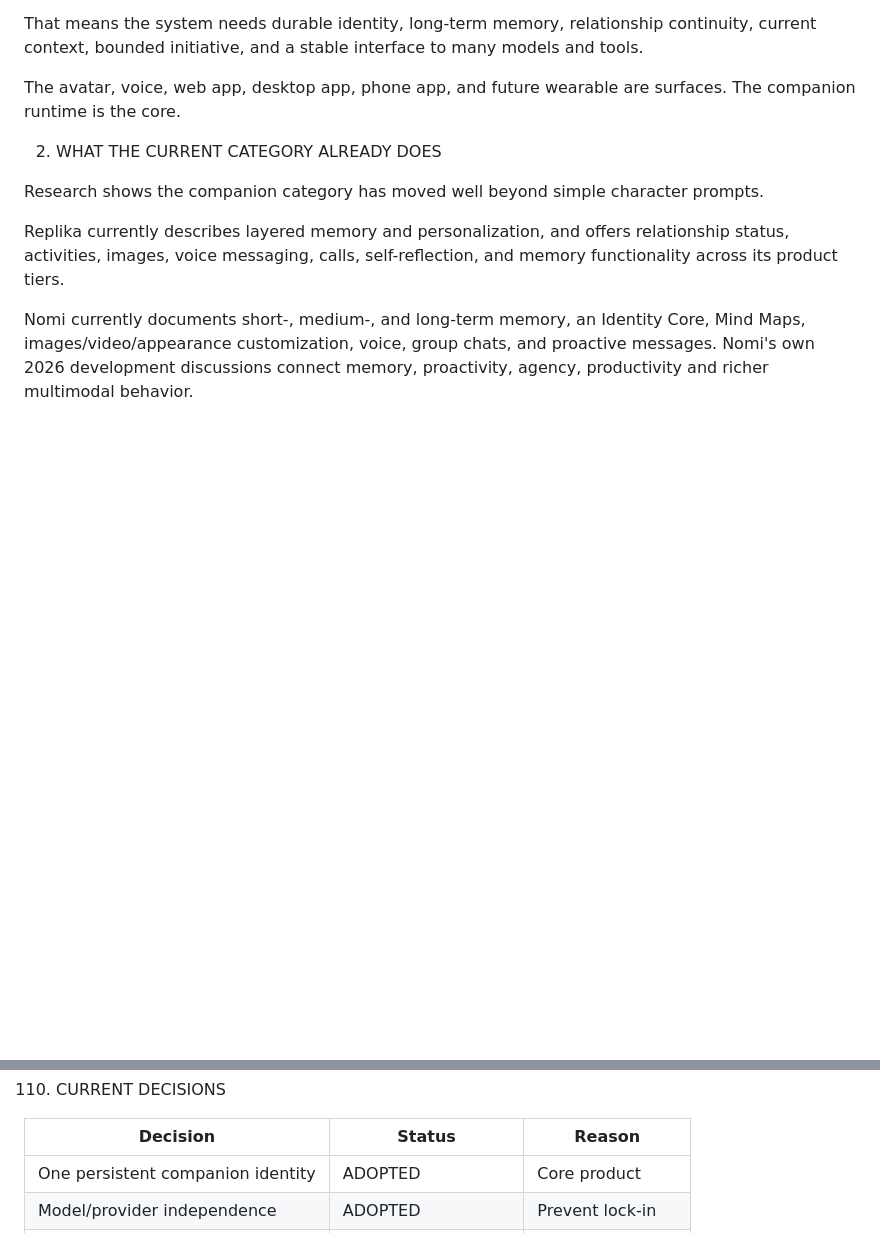
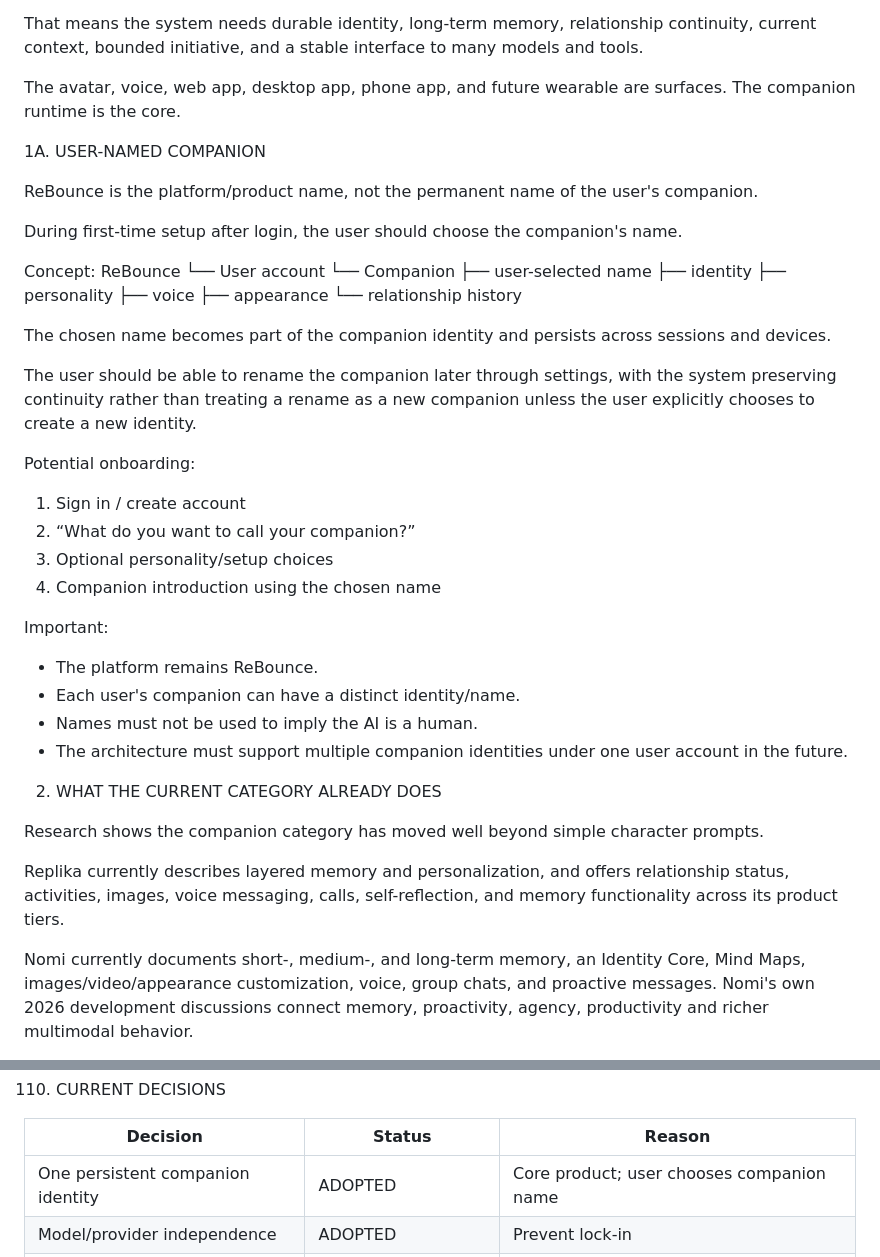
Before and after one commit to trmv2007-bot/rebounce, a Markdown page: REBOUNCE_MASTER_PLAN.md, 2 parts joined by grey strips. Rendered like a GitHub page; blank space fills up the shorter version.

Commit message:
docs: add user-named companion identity

```diff
--- a/REBOUNCE_MASTER_PLAN.md
+++ b/REBOUNCE_MASTER_PLAN.md
@@ -51,6 +51,40 @@ ReBounce should feel like the same companion today, next week, and months later.
 That means the system needs durable identity, long-term memory, relationship continuity, current context, bounded initiative, and a stable interface to many models and tools.
 
 The avatar, voice, web app, desktop app, phone app, and future wearable are surfaces. The companion runtime is the core.
+
+
+1A. USER-NAMED COMPANION
+
+ReBounce is the platform/product name, not the permanent name of the user's companion.
+
+During first-time setup after login, the user should choose the companion's name.
+
+Concept:
+ReBounce
+  └── User account
+       └── Companion
+            ├── user-selected name
+            ├── identity
+            ├── personality
+            ├── voice
+            ├── appearance
+            └── relationship history
+
+The chosen name becomes part of the companion identity and persists across sessions and devices.
+
+The user should be able to rename the companion later through settings, with the system preserving continuity rather than treating a rename as a new companion unless the user explicitly chooses to create a new identity.
+
+Potential onboarding:
+1. Sign in / create account
+2. “What do you want to call your companion?”
+3. Optional personality/setup choices
+4. Companion introduction using the chosen name
+
+Important:
+- The platform remains ReBounce.
+- Each user's companion can have a distinct identity/name.
+- Names must not be used to imply the AI is a human.
+- The architecture must support multiple companion identities under one user account in the future.
 
 2. WHAT THE CURRENT CATEGORY ALREADY DOES
 
@@ -2403,7 +2437,7 @@ REJECTED
 
 | Decision | Status | Reason |
 | --- | --- | --- |
-| One persistent companion identity | ADOPTED | Core product |
+| One persistent companion identity | ADOPTED | Core product; user chooses companion name |
 | Model/provider independence | ADOPTED | Prevent lock-in |
 | Memory as first-class subsystem | ADOPTED | Continuity |
 | User memory controls | ADOPTED | Trust |
```
